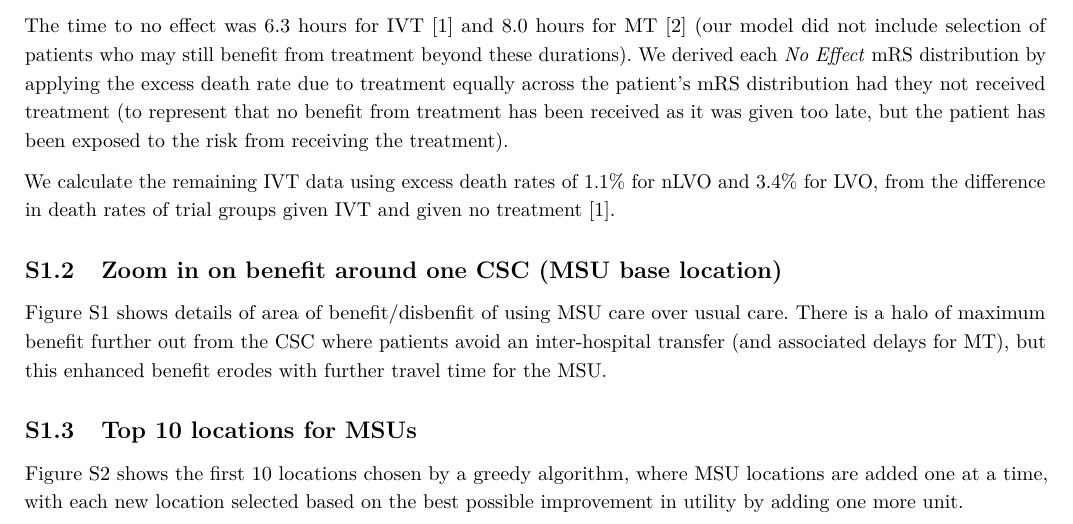
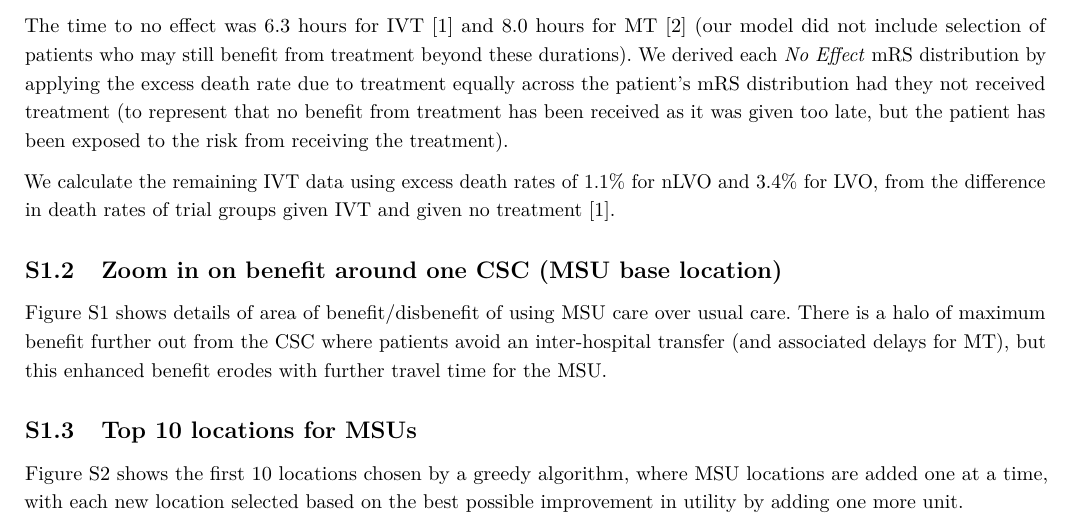
Before and after one commit to MichaelAllen1966/overleaf_mobile_stroke_unit_paper, a LaTeX document (main.tex, which reads sections/8_supplementarty_material.tex): part of page 18 of 21, cut so that both start at the same text. Compiled offline with pdfLaTeX.

Commit message:
Updates from Overleaf

```diff
--- a/sections/8_supplementarty_material.tex
+++ b/sections/8_supplementarty_material.tex
@@ -11,7 +11,7 @@ We calculate the remaining IVT data using excess death rates of 1.1\% for nLVO a
 
 \subsection{Zoom in on benefit around one CSC (MSU base location)}
 
-Figure \ref{fig:map_zoom} shows details of area of benefit/disbenfit of using MSU care over usual care. There is a halo of maximum benefit further out from the CSC where patients avoid an inter-hospital transfer (and associated delays for MT), but this enhanced benefit erodes with further travel time for the MSU.
+Figure \ref{fig:map_zoom} shows details of area of benefit/disbenefit of using MSU care over usual care. There is a halo of maximum benefit further out from the CSC where patients avoid an inter-hospital transfer (and associated delays for MT), but this enhanced benefit erodes with further travel time for the MSU.
 
 \begin{figure}[h!]
     \centering
```
